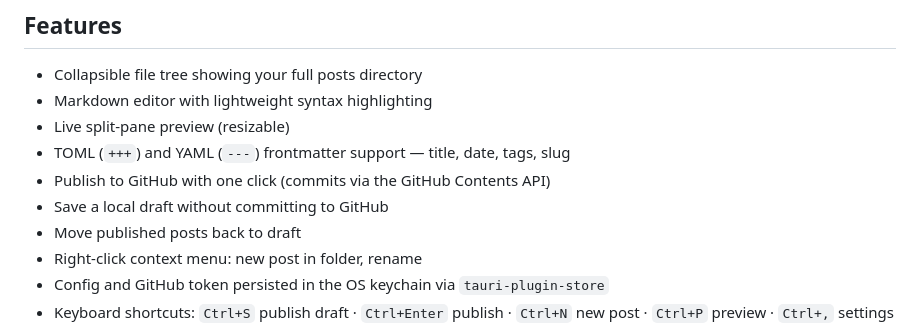
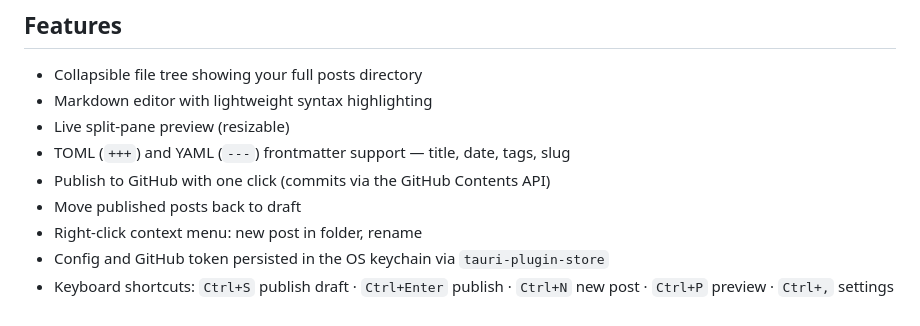
Before and after one commit to pipwilson/zola-blog-editor, a Markdown page: README.md, the part around the change. GitHub-like rendering.

Commit message:
Correct README

```diff
--- a/README.md
+++ b/README.md
@@ -21,7 +21,6 @@ A screenshot of Zola Blog Editor running on an e-ink android device:
 - Live split-pane preview (resizable)
 - TOML (`+++`) and YAML (`---`) frontmatter support — title, date, tags, slug
 - Publish to GitHub with one click (commits via the GitHub Contents API)
-- Save a local draft without committing to GitHub
 - Move published posts back to draft
 - Right-click context menu: new post in folder, rename
 - Config and GitHub token persisted in the OS keychain via `tauri-plugin-store`
```
